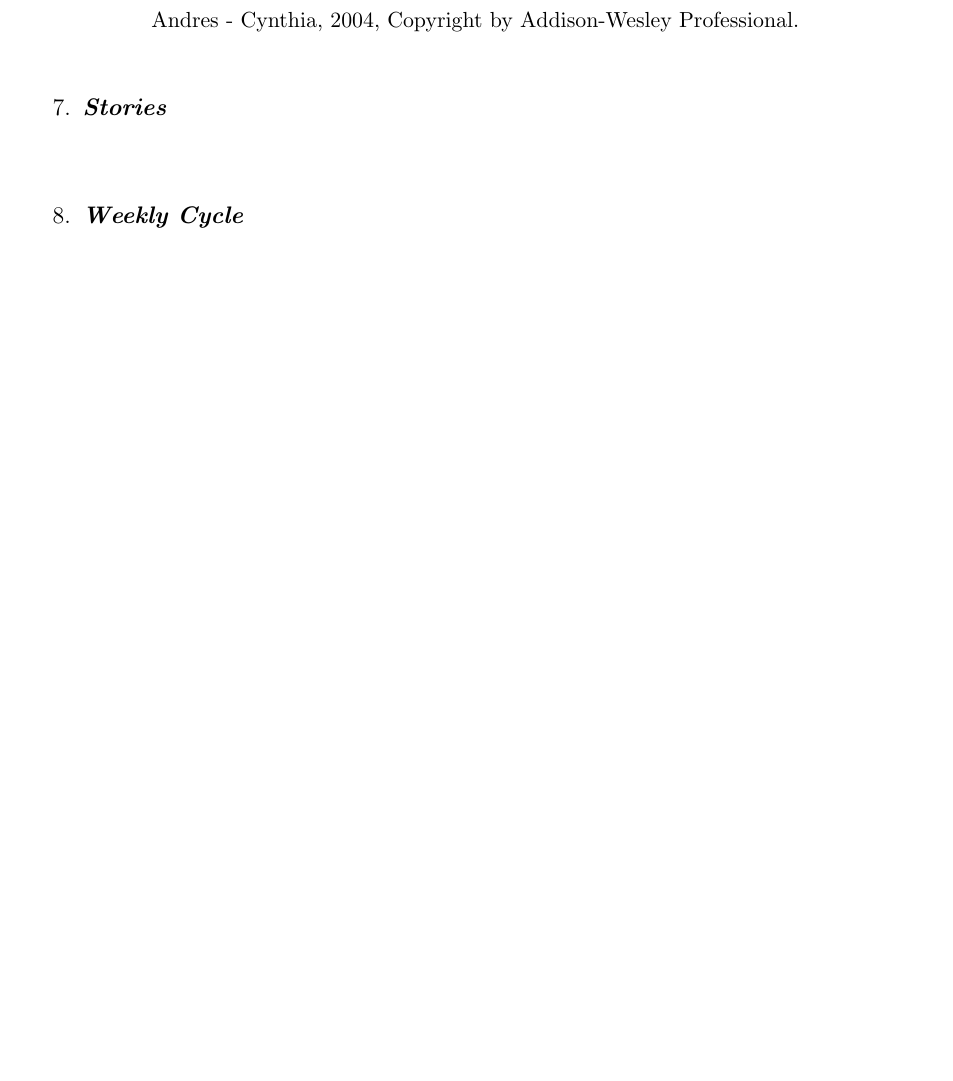
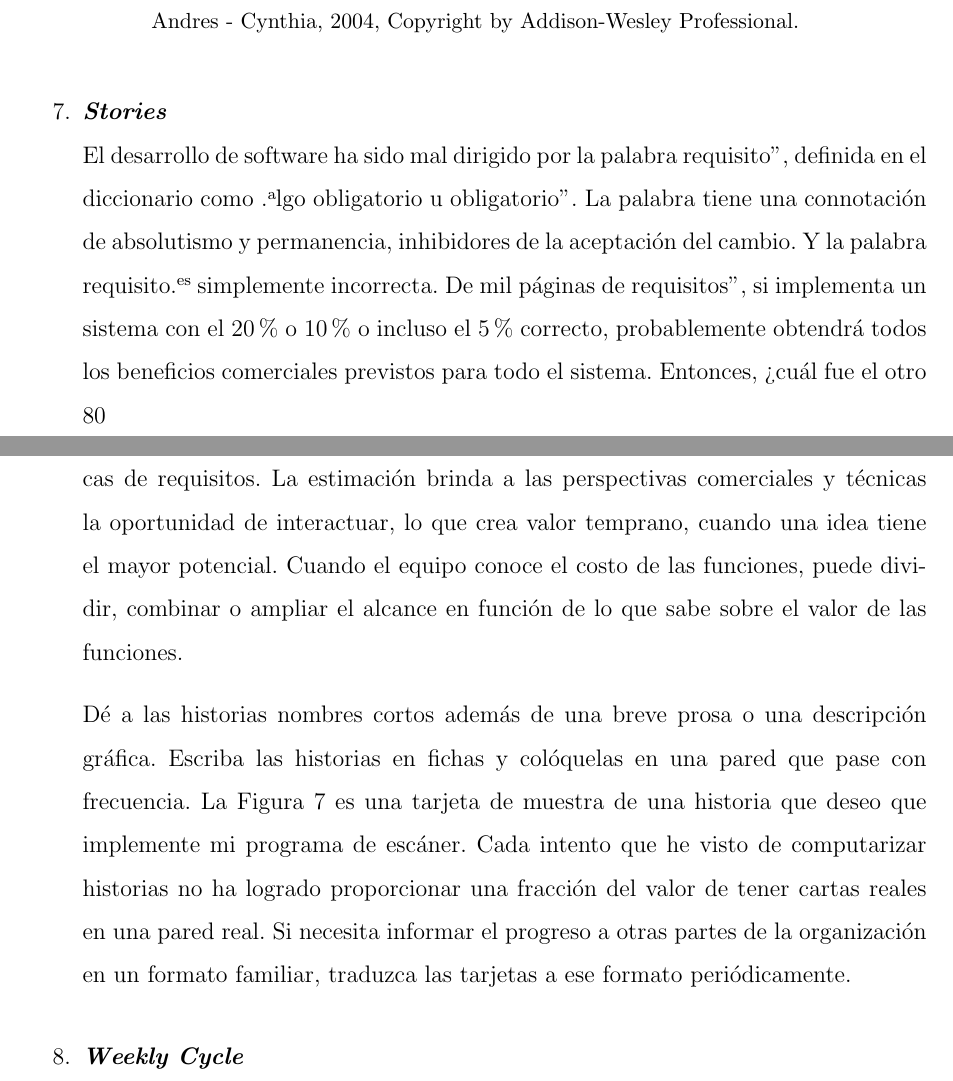
Before and after one commit to yomarhuamani/degree, a LaTeX thesis (Degree.tex, which reads ChapterII/chapterII.tex): part of page 53 of 75 before the commit and two parts of pages 53 and 54 of 75 after it, the two joined at a grey line, cut so that both start at the same text, the shorter picture padded with empty space. Compiled offline with pdfLaTeX.

Commit message:
txs auto checkin

```diff
--- a/ChapterII/chapterII.tex
+++ b/ChapterII/chapterII.tex
@@ -552,6 +552,11 @@
 				\end{figure}
 
 				\item \textit{\textbf{Stories}}\\
+				El desarrollo de software ha sido mal dirigido por la palabra "requisito", definida en el diccionario como "algo obligatorio u obligatorio". La palabra tiene una connotación de absolutismo y permanencia, inhibidores de la aceptación del cambio. Y la palabra "requisito" es simplemente incorrecta. De mil páginas de "requisitos", si implementa un sistema con el 20\% o 10\% o incluso el 5\% correcto, probablemente obtendrá todos los beneficios comerciales previstos para todo el sistema. Entonces, ¿cuál fue el otro 80%? No "requisitos"; en realidad no eran obligatorios ni obligatorios.
+
+				La estimación temprana es una diferencia clave entre las historias y otras prácticas de requisitos. La estimación brinda a las perspectivas comerciales y técnicas la oportunidad de interactuar, lo que crea valor temprano, cuando una idea tiene el mayor potencial. Cuando el equipo conoce el costo de las funciones, puede dividir, combinar o ampliar el alcance en función de lo que sabe sobre el valor de las funciones.
+
+				Dé a las historias nombres cortos además de una breve prosa o una descripción gráfica. Escriba las historias en fichas y colóquelas en una pared que pase con frecuencia. La Figura 7 es una tarjeta de muestra de una historia que deseo que implemente mi programa de escáner. Cada intento que he visto de computarizar historias no ha logrado proporcionar una fracción del valor de tener cartas reales en una pared real. Si necesita informar el progreso a otras partes de la organización en un formato familiar, traduzca las tarjetas a ese formato periódicamente.
 				\item \textit{\textbf{Weekly Cycle}}\\
 				\item \textit{\textbf{Quarterly Cycle}}\\
 				\item \textit{\textbf{Slack}}\\
```
